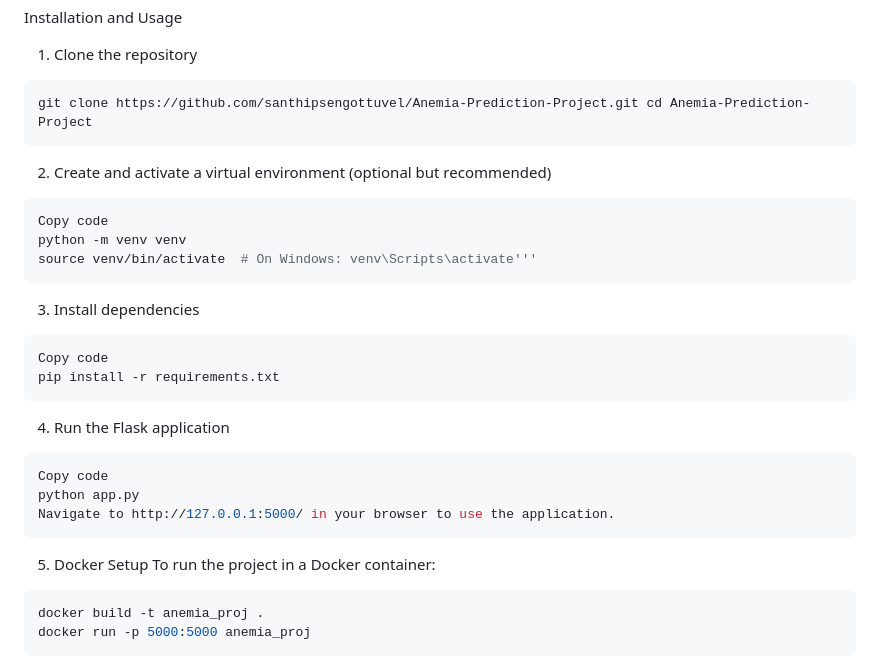
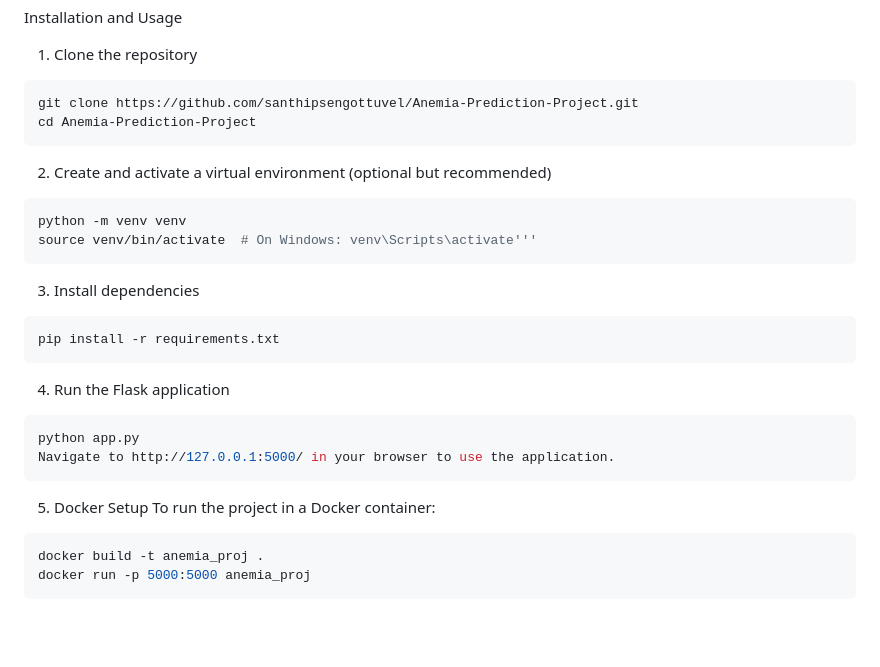
Before and after one commit to santhipsengottuvel/Anemia-Prediction-Project, a Markdown page: README.md, the part around the change printed below. GitHub-like rendering; blank space fills up the shorter version.

````diff
--- a/README.md
+++ b/README.md
@@ -60,33 +62,31 @@ Copy code
 Installation and Usage
 
 1. Clone the repository
-```bash Copy code
-git clone https://github.com/santhipsengottuvel/Anemia-Prediction-Project.git cd Anemia-Prediction-Project
+```bash
+git clone https://github.com/santhipsengottuvel/Anemia-Prediction-Project.git
+cd Anemia-Prediction-Project
 ```
 
 2. Create and activate a virtual environment (optional but recommended)
 ```bash
-Copy code
 python -m venv venv
 source venv/bin/activate  # On Windows: venv\Scripts\activate'''
 ```
 
 3. Install dependencies
 ```bash
-Copy code
 pip install -r requirements.txt
 ```
 
 4. Run the Flask application
 ```bash
-Copy code
 python app.py
 Navigate to http://127.0.0.1:5000/ in your browser to use the application.
 ```
 5. Docker Setup
 To run the project in a Docker container:
 
-```bash Copy code
+```bash
 docker build -t anemia_proj .
 docker run -p 5000:5000 anemia_proj
 ```
````
Also changed, not shown: other parts of README.md (+2 -0 lines), Images/anemia_prediction.png.png (added).
